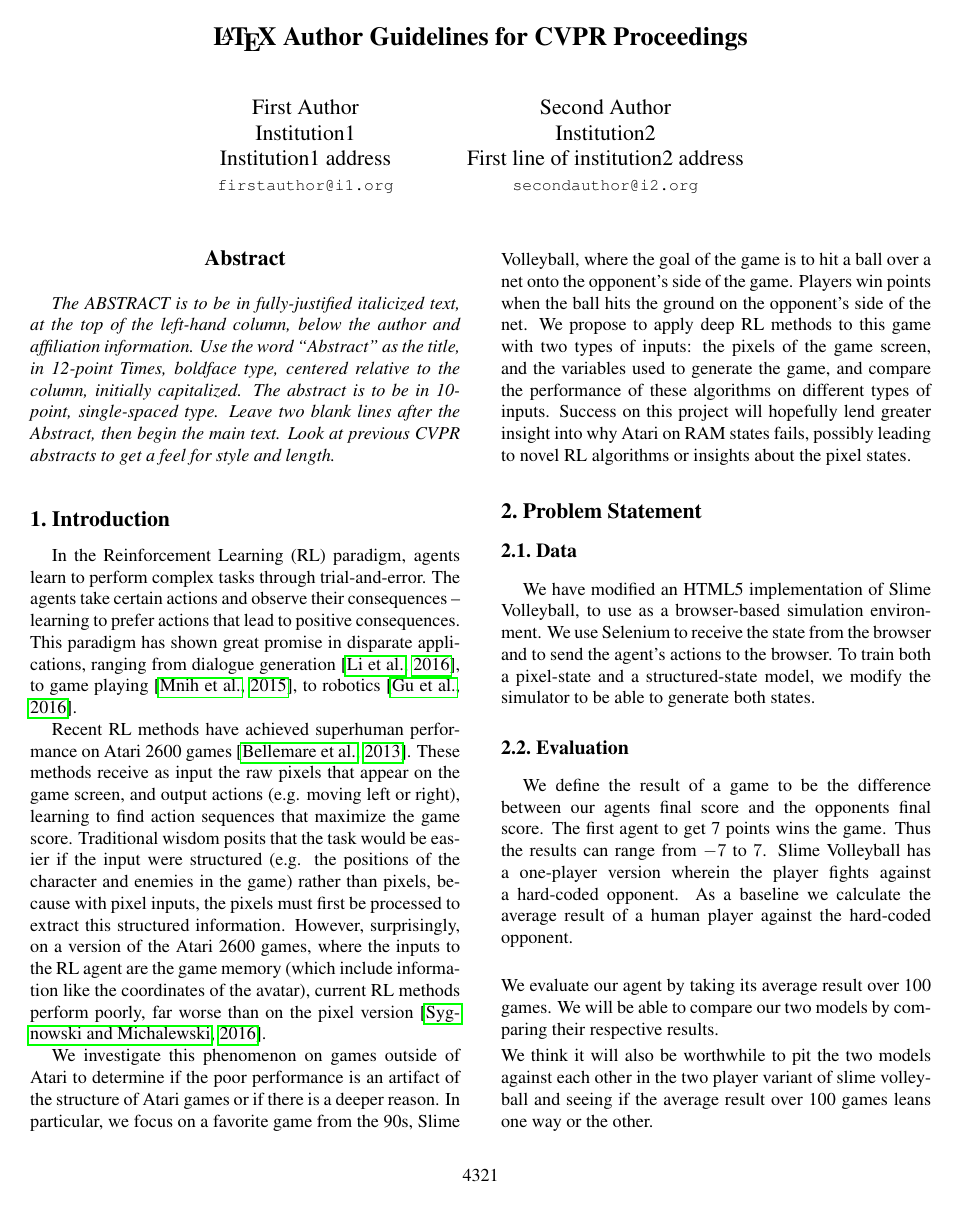
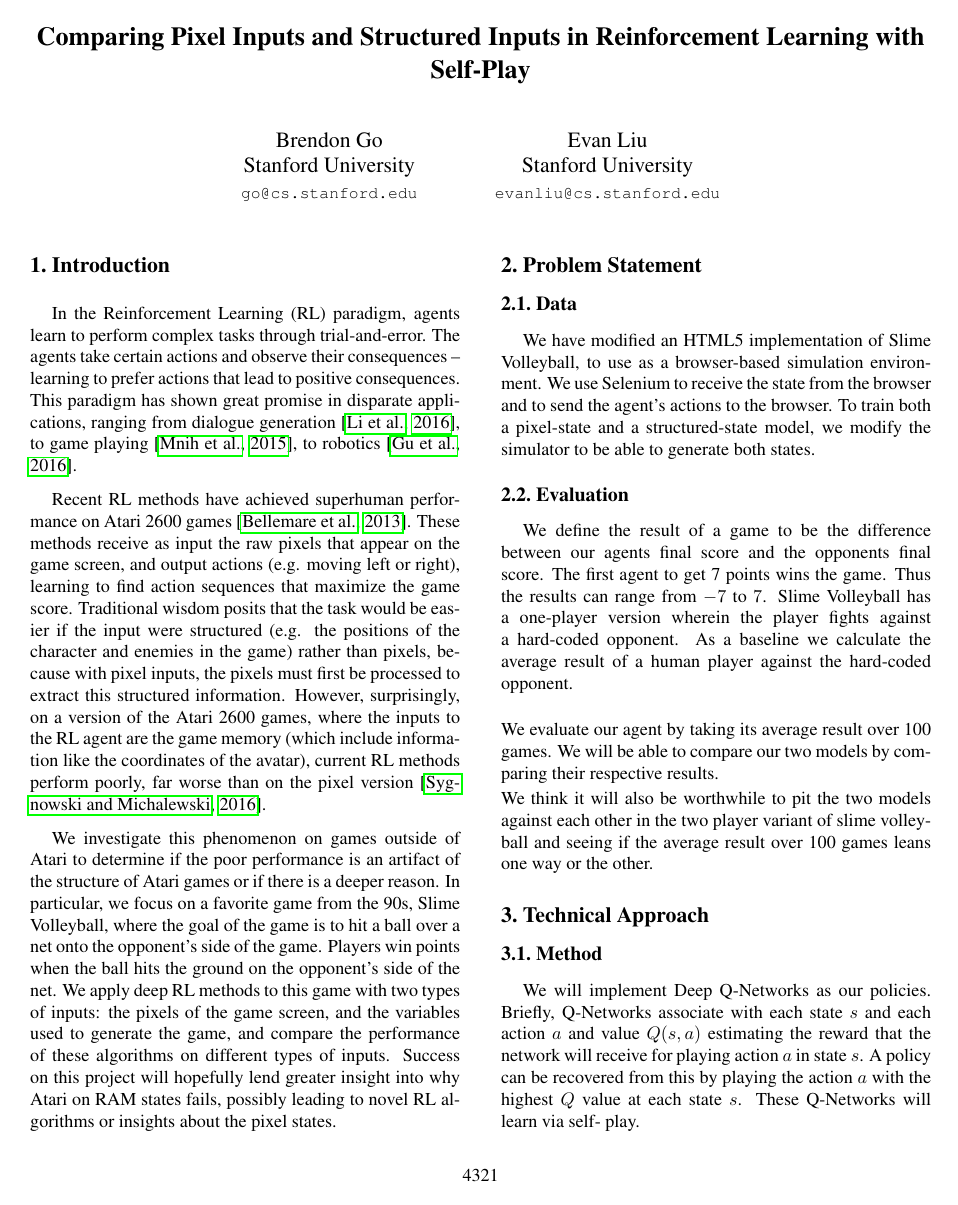
Before and after one commit to ezliu/SlimeAI, a LaTeX document (milestone/main.tex): page 1 of 2. Compiled offline with pdfLaTeX.

Commit message:
working on it

```diff
--- a/milestone/main.tex
+++ b/milestone/main.tex
@@ -26,39 +26,25 @@
 \begin{document}
 
 %%%%%%%%% TITLE
-\title{\LaTeX\ Author Guidelines for CVPR Proceedings}
+\title{Comparing Pixel Inputs and Structured Inputs in Reinforcement Learning with Self-Play}
 
-\author{First Author\\
-Institution1\\
-Institution1 address\\
-{\tt\small firstauthor@i1.org}
+\author{Brendon Go\\
+Stanford University\\
+{\tt\small go@cs.stanford.edu}
 % For a paper whose authors are all at the same institution,
 % omit the following lines up until the closing ``}''.
 % Additional authors and addresses can be added with ``\and'',
 % just like the second author.
 % To save space, use either the email address or home page, not both
 \and
-Second Author\\
-Institution2\\
-First line of institution2 address\\
-{\tt\small secondauthor@i2.org}
+Evan Liu\\
+Stanford University\\
+{\tt\small evanliu@cs.stanford.edu}
 }
 
 \maketitle
 %\thispagestyle{empty}
 
-%%%%%%%%% ABSTRACT
-\begin{abstract}
-   The ABSTRACT is to be in fully-justified italicized text, at the top
-   of the left-hand column, below the author and affiliation
-   information. Use the word ``Abstract'' as the title, in 12-point
-   Times, boldface type, centered relative to the column, initially
-   capitalized. The abstract is to be in 10-point, single-spaced type.
-   Leave two blank lines after the Abstract, then begin the main text.
-   Look at previous CVPR abstracts to get a feel for style and length.
-\end{abstract}
-
-%%%%%%%%% BODY TEXT
 \section{Introduction}
 
 In the Reinforcement Learning (RL) paradigm, agents learn to perform complex
@@ -85,7 +71,7 @@ if the poor performance is an artifact of the structure of Atari games or if
 there is a deeper reason. In particular, we focus on a favorite game from the
 90s, Slime Volleyball, where the goal of the game is to hit a ball over a net
 onto the opponent's side of the game. Players win points when the ball hits the
-ground on the opponent's side of the net. We propose to apply deep RL methods to
+ground on the opponent's side of the net. We apply deep RL methods to
 this game with two types of inputs: the pixels of the game screen, and the
 variables used to generate the game, and compare the performance of these
 algorithms on different types of inputs. Success on this project will hopefully
```
